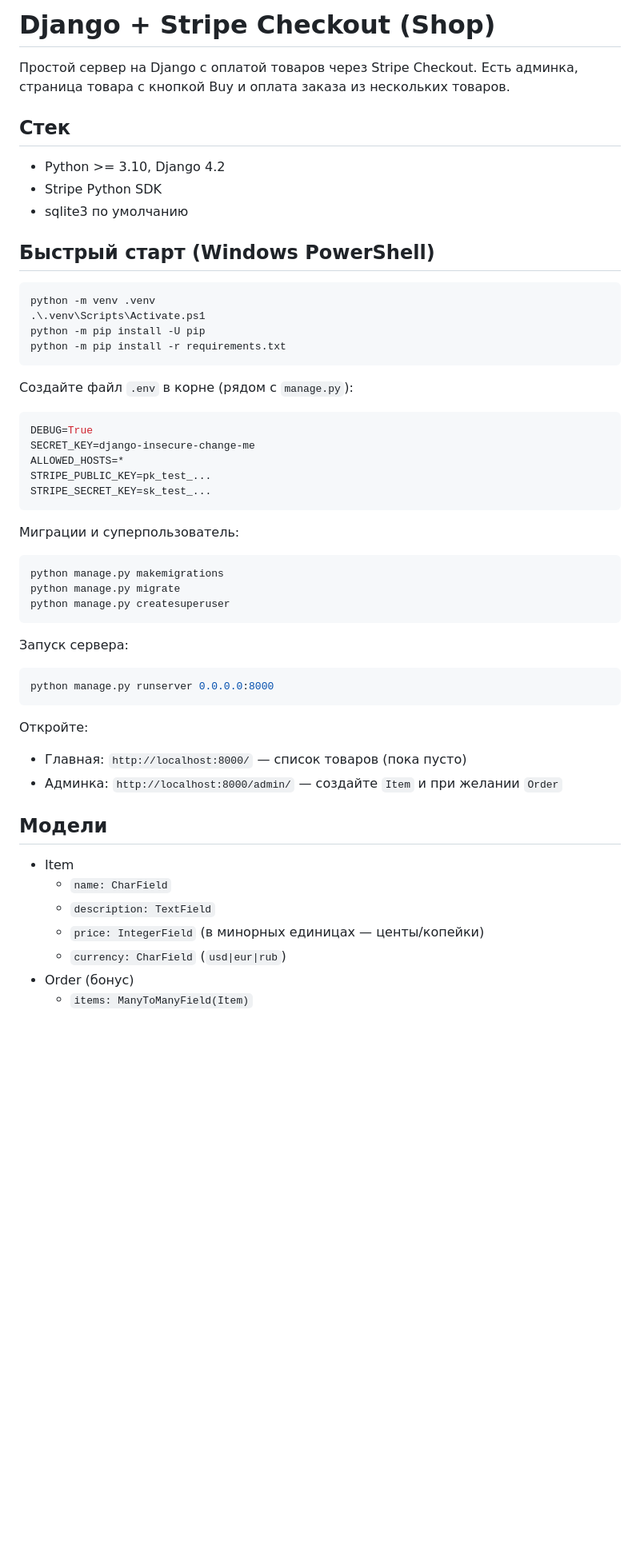
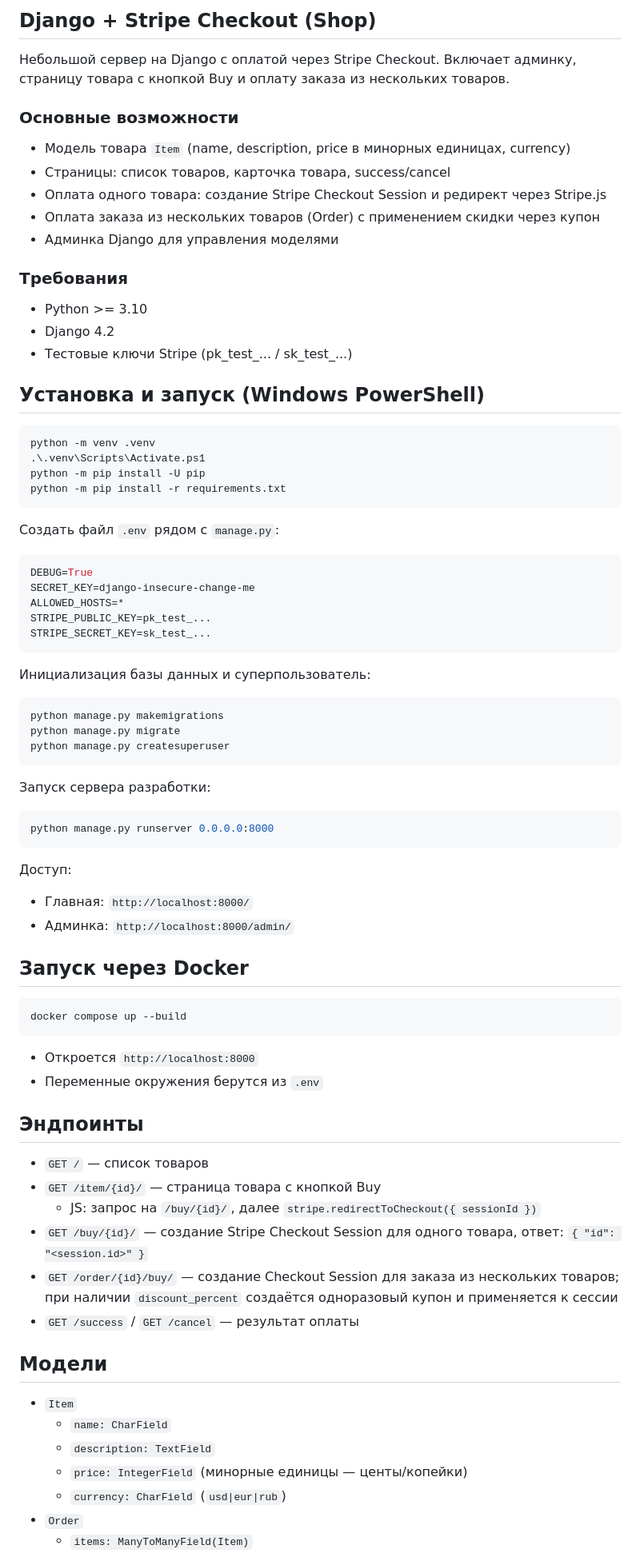
Before and after one commit to ddddenclown/django_stripe, a Markdown page: README.md, the part around the change printed below. Shown: that part at 80% size. GitHub-like rendering; blank space fills up the shorter version.

````diff
--- a/README.md
+++ b/README.md
@@ -1,13 +1,20 @@
-# Django + Stripe Checkout (Shop)
+## Django + Stripe Checkout (Shop)
 
-Простой сервер на Django с оплатой товаров через Stripe Checkout. Есть админка, страница товара с кнопкой Buy и оплата заказа из нескольких товаров.
+Небольшой сервер на Django с оплатой через Stripe Checkout. Включает админку, страницу товара с кнопкой Buy и оплату заказа из нескольких товаров.
 
-## Стек
-- Python >= 3.10, Django 4.2
-- Stripe Python SDK
-- sqlite3 по умолчанию
+### Основные возможности
+- Модель товара `Item` (name, description, price в минорных единицах, currency)
+- Страницы: список товаров, карточка товара, success/cancel
+- Оплата одного товара: создание Stripe Checkout Session и редирект через Stripe.js
+- Оплата заказа из нескольких товаров (Order) с применением скидки через купон
+- Админка Django для управления моделями
 
-## Быстрый старт (Windows PowerShell)
+### Требования
+- Python >= 3.10
+- Django 4.2
+- Тестовые ключи Stripe (pk_test_... / sk_test_...)
+
+## Установка и запуск (Windows PowerShell)
 ```powershell
 python -m venv .venv
 .\.venv\Scripts\Activate.ps1
@@ -15,7 +22,7 @@ python -m pip install -U pip
 python -m pip install -r requirements.txt
 ```
 
-Создайте файл `.env` в корне (рядом с `manage.py`):
+Создать файл `.env` рядом с `manage.py`:
 ```env
 DEBUG=True
 SECRET_KEY=django-insecure-change-me
@@ -24,27 +31,42 @@ STRIPE_PUBLIC_KEY=pk_test_...
 STRIPE_SECRET_KEY=sk_test_...
 ```
 
-Миграции и суперпользователь:
+Инициализация базы данных и суперпользователь:
 ```powershell
 python manage.py makemigrations
 python manage.py migrate
 python manage.py createsuperuser
 ```
 
-Запуск сервера:
+Запуск сервера разработки:
 ```powershell
 python manage.py runserver 0.0.0.0:8000
 ```
 
-Откройте:
-- Главная: `http://localhost:8000/` — список товаров (пока пусто)
-- Админка: `http://localhost:8000/admin/` — создайте `Item` и при желании `Order`
+Доступ:
+- Главная: `http://localhost:8000/`
+- Админка: `http://localhost:8000/admin/`
+
+## Запуск через Docker
+```bash
+docker compose up --build
+```
+- Откроется `http://localhost:8000`
+- Переменные окружения берутся из `.env`
+
+## Эндпоинты
+- `GET /` — список товаров
+- `GET /item/{id}/` — страница товара с кнопкой Buy
+  - JS: запрос на `/buy/{id}/`, далее `stripe.redirectToCheckout({ sessionId })`
+- `GET /buy/{id}/` — создание Stripe Checkout Session для одного товара, ответ: `{ "id": "<session.id>" }`
+- `GET /order/{id}/buy/` — создание Checkout Session для заказа из нескольких товаров; при наличии `discount_percent` создаётся одноразовый купон и применяется к сессии
+- `GET /success` / `GET /cancel` — результат оплаты
 
 ## Модели
-- Item
+- `Item`
   - `name: CharField`
   - `description: TextField`
-  - `price: IntegerField` (в минорных единицах — центы/копейки)
+  - `price: IntegerField` (минорные единицы — центы/копейки)
   - `currency: CharField` (`usd|eur|rub`)
-- Order (бонус)
+- `Order`
   - `items: ManyToManyField(Item)`
````
Also changed, not shown: other parts of README.md (+17 -42 lines).
